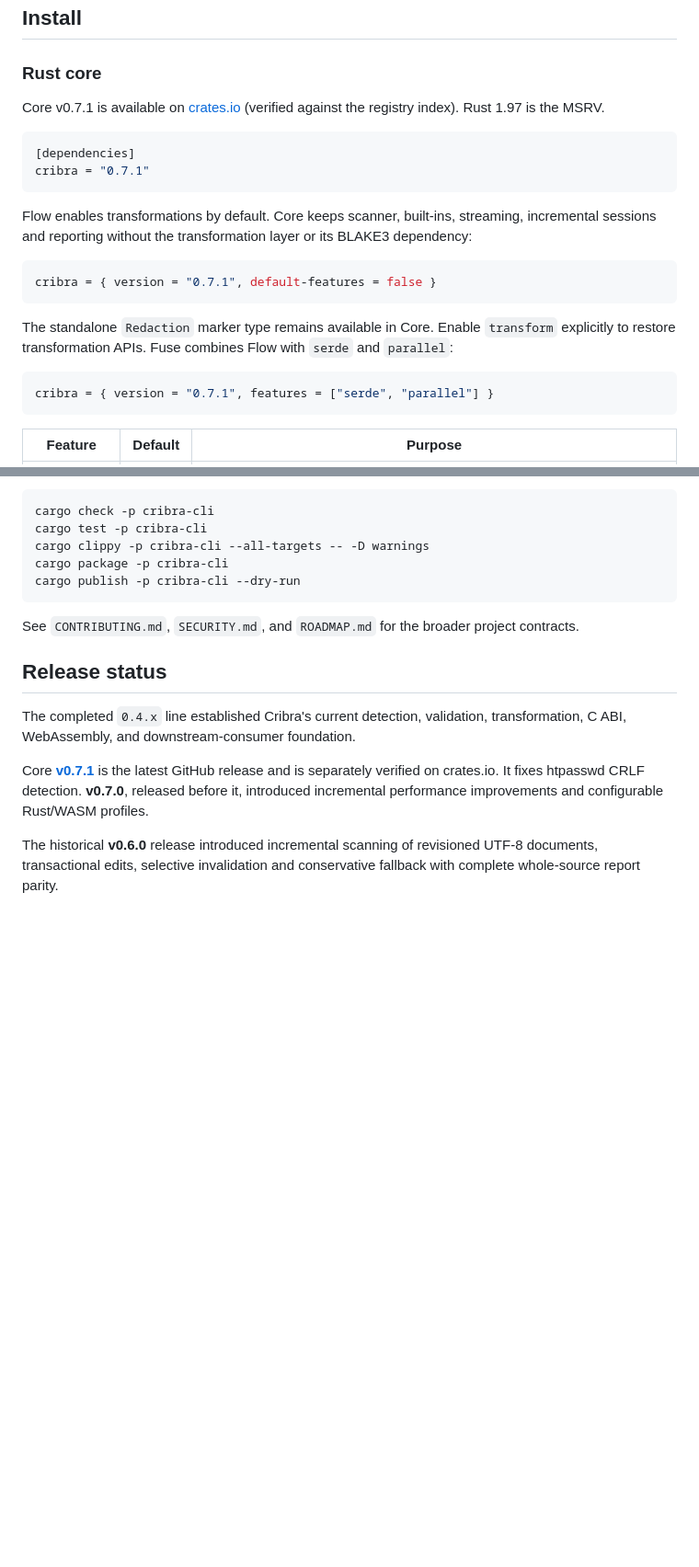
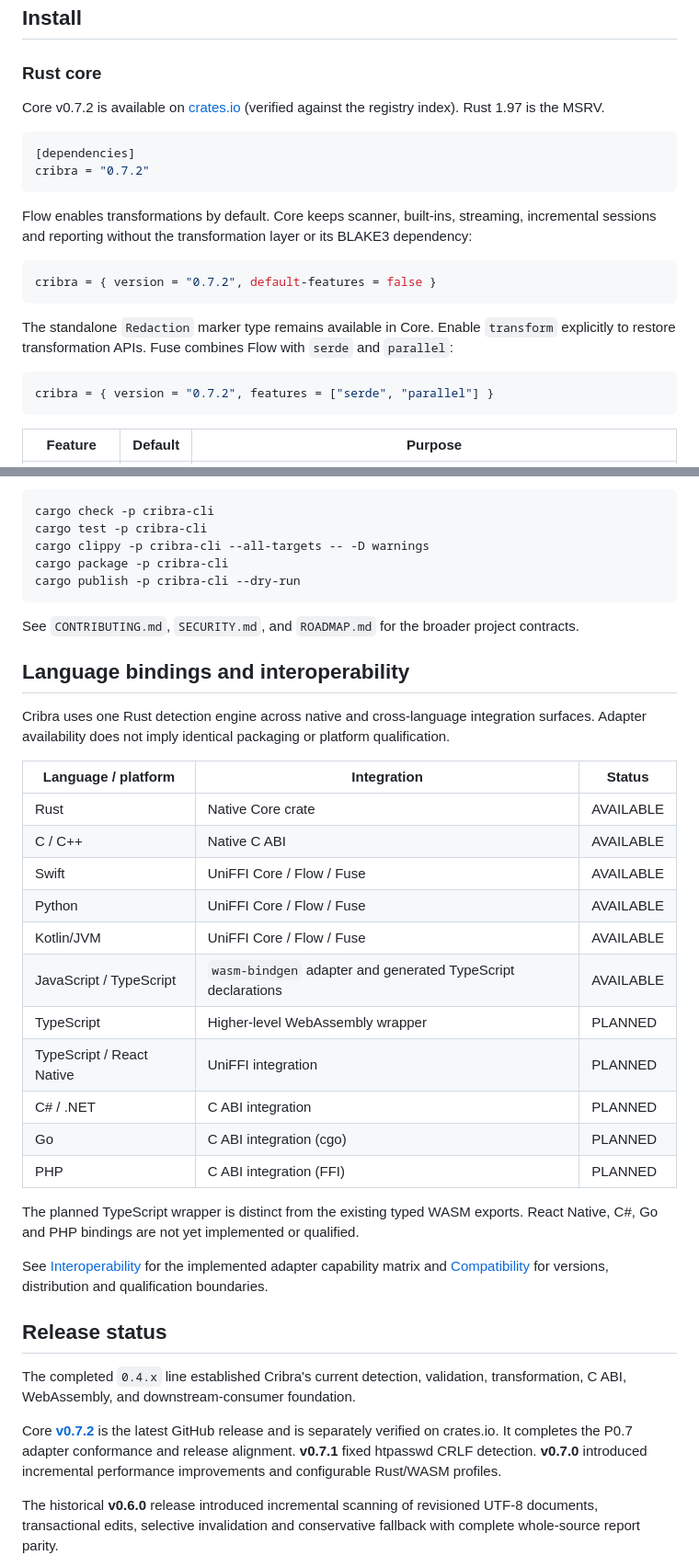
Before and after one commit to Metalymph/cribra, a Markdown page: README.md, 2 parts joined by grey strips. Shown at 92% size. GitHub-like rendering; blank space fills up the shorter version.

Commit message:
docs: align v0.7.2 release and interoperability roadmap (#55)

````diff
--- a/README.md
+++ b/README.md
@@ -166,12 +166,12 @@ the C ABI/FFI boundary. The core engine itself does not permit unsafe Rust.
 
 ### Rust core
 
-Core v0.7.1 is available on [crates.io](https://crates.io/crates/cribra/0.7.1)
+Core v0.7.2 is available on [crates.io](https://crates.io/crates/cribra/0.7.2)
 (verified against the registry index). Rust 1.97 is the MSRV.
 
 ```toml
 [dependencies]
-cribra = "0.7.1"
+cribra = "0.7.2"
 ```
 
 Flow enables transformations by default. Core keeps scanner, built-ins,
@@ -179,7 +179,7 @@ streaming, incremental sessions and reporting without the transformation layer
 or its BLAKE3 dependency:
 
 ```toml
-cribra = { version = "0.7.1", default-features = false }
+cribra = { version = "0.7.2", default-features = false }
 ```
 
 The standalone `Redaction` marker type remains available in Core. Enable
@@ -187,7 +187,7 @@ The standalone `Redaction` marker type remains available in Core. Enable
 with `serde` and `parallel`:
 
 ```toml
-cribra = { version = "0.7.1", features = ["serde", "parallel"] }
+cribra = { version = "0.7.2", features = ["serde", "parallel"] }
 ```
 
 | Feature | Default | Purpose |
@@ -542,14 +542,43 @@ cargo publish -p cribra-cli --dry-run
 See `CONTRIBUTING.md`, `SECURITY.md`, and `ROADMAP.md` for the broader project
 contracts.
 
+## Language bindings and interoperability
+
+Cribra uses one Rust detection engine across native and cross-language
+integration surfaces. Adapter availability does not imply identical packaging
+or platform qualification.
+
+| Language / platform | Integration | Status |
+| --- | --- | --- |
+| Rust | Native Core crate | AVAILABLE |
+| C / C++ | Native C ABI | AVAILABLE |
+| Swift | UniFFI Core / Flow / Fuse | AVAILABLE |
+| Python | UniFFI Core / Flow / Fuse | AVAILABLE |
+| Kotlin/JVM | UniFFI Core / Flow / Fuse | AVAILABLE |
+| JavaScript / TypeScript | `wasm-bindgen` adapter and generated TypeScript declarations | AVAILABLE |
+| TypeScript | Higher-level WebAssembly wrapper | PLANNED |
+| TypeScript / React Native | UniFFI integration | PLANNED |
+| C# / .NET | C ABI integration | PLANNED |
+| Go | C ABI integration (cgo) | PLANNED |
+| PHP | C ABI integration (FFI) | PLANNED |
+
+The planned TypeScript wrapper is distinct from the existing typed WASM
+exports. React Native, C#, Go and PHP bindings are not yet implemented or
+qualified.
+
+See [Interoperability](docs/INTEROP.md) for the implemented adapter capability
+matrix and [Compatibility](docs/COMPATIBILITY.md) for versions, distribution
+and qualification boundaries.
+
 ## Release status
 
 The completed `0.4.x` line established Cribra's current detection, validation,
 transformation, C ABI, WebAssembly, and downstream-consumer foundation.
 
-Core **[v0.7.1](https://github.com/Metalymph/cribra/releases/tag/v0.7.1)**
-is the latest GitHub release and is separately verified on crates.io. It fixes
-htpasswd CRLF detection. **v0.7.0**, released before it, introduced incremental
+Core **[v0.7.2](https://github.com/Metalymph/cribra/releases/tag/v0.7.2)**
+is the latest GitHub release and is separately verified on crates.io.
+It completes the P0.7 adapter conformance and release alignment.
+**v0.7.1** fixed htpasswd CRLF detection. **v0.7.0** introduced incremental
 performance improvements and configurable Rust/WASM profiles.
 
 The historical **v0.6.0** release introduced
````
Also changed, not shown: ROADMAP.md (+20 -3 lines), docs/COMPATIBILITY.md (+8 -4 lines).
